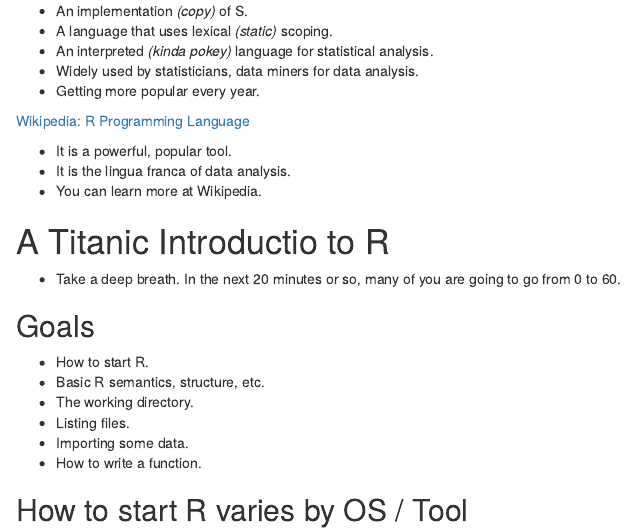
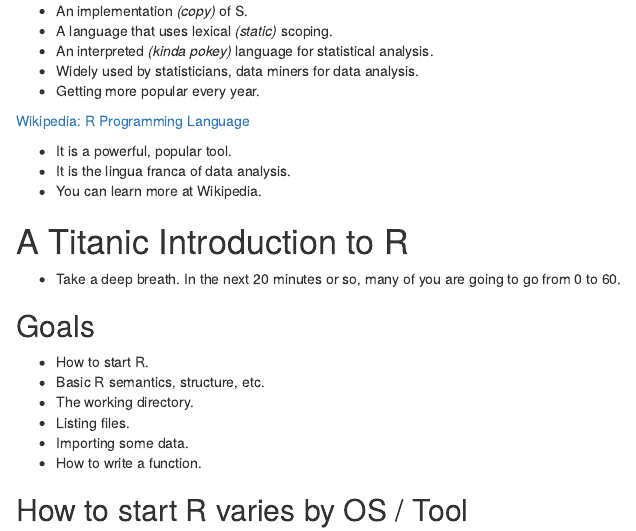
Before and after one commit to Choens/titanic-workshop, an R Markdown document (guide-01-introduction-to-r.Rmd): the page in a window 1100 px wide, from 190 px down. Rendered offline with R 4.5, knitr and Pandoc, with nearby package versions.

Commit message:
Fixes spelling typos.
Introduction has the letter N at the end of it.

 Changes to be committed:
	modified:	guide-01-introduction-to-r.Rmd
	modified:	presentation-01-introduction-to-r.Rmd

```diff
--- a/guide-01-introduction-to-r.Rmd
+++ b/guide-01-introduction-to-r.Rmd
@@ -20,7 +20,7 @@ According to Wikipedia R is:
 - It is the lingua franca of data analysis.
 - You can learn more at Wikipedia.
 
-# A Titanic Introductio to R
+# A Titanic Introduction to R
 
 - Take a deep breath. In the next 20 minutes or so, many of you are
   going to go from 0 to 60.
```
Also changed, not shown: presentation-01-introduction-to-r.Rmd (+1 -1 lines).
